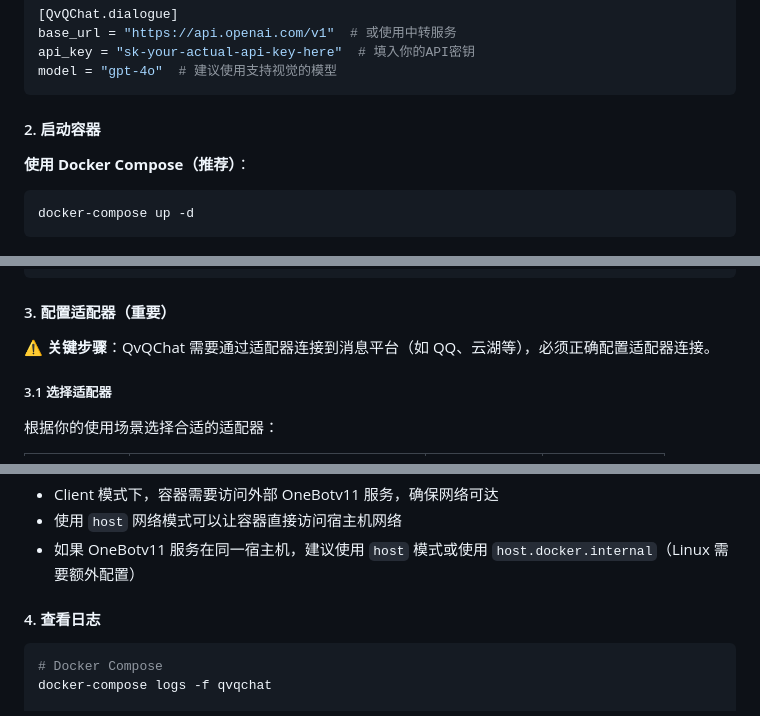
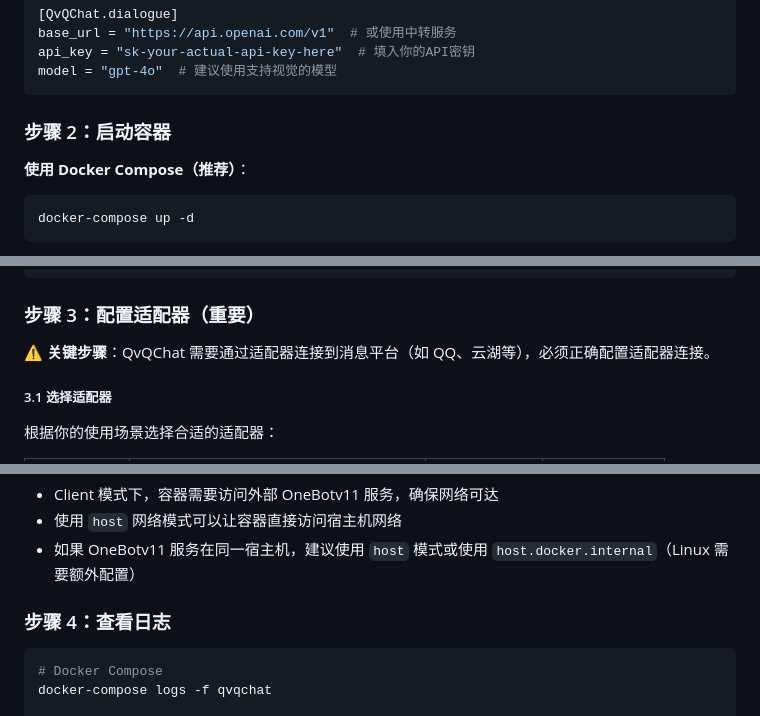
Before and after one commit to wsu2059q/ErisPulse-QvQChat, a Markdown page: INSTALL.md, 3 parts joined by grey strips. Rendered like a GitHub page.

````diff
--- a/INSTALL.md
+++ b/INSTALL.md
@@ -65,7 +85,7 @@ api_key = "sk-your-actual-api-key-here"  # 填入你的API密钥
 model = "gpt-4o"  # 建议使用支持视觉的模型
 ```
 
-#### 2. 启动容器
+### 步骤 2：启动容器
 
 **使用 Docker Compose（推荐）**：
 
@@ -89,7 +109,7 @@ docker run -d \
   erispulse-qvqchat
 ```
 
-#### 3. 配置适配器（重要）
+### 步骤 3：配置适配器（重要）
 
 ⚠️ **关键步骤**：QvQChat 需要通过适配器连接到消息平台（如 QQ、云湖等），必须正确配置适配器连接。
 
@@ -202,7 +222,7 @@ networks:
 - 使用 `host` 网络模式可以让容器直接访问宿主机网络
 - 如果 OneBotv11 服务在同一宿主机，建议使用 `host` 模式或使用 `host.docker.internal`（Linux 需要额外配置）
 
-#### 4. 查看日志
+### 步骤 4：查看日志
 
 ```bash
 # Docker Compose
````
Also changed, not shown: other parts of INSTALL.md (+42 -5 lines), README.md (+21 -7 lines).
